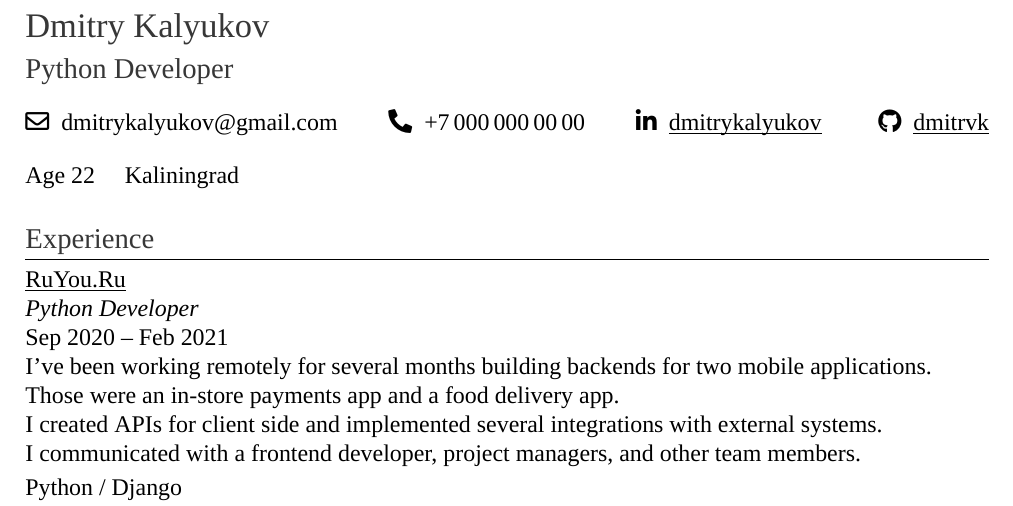
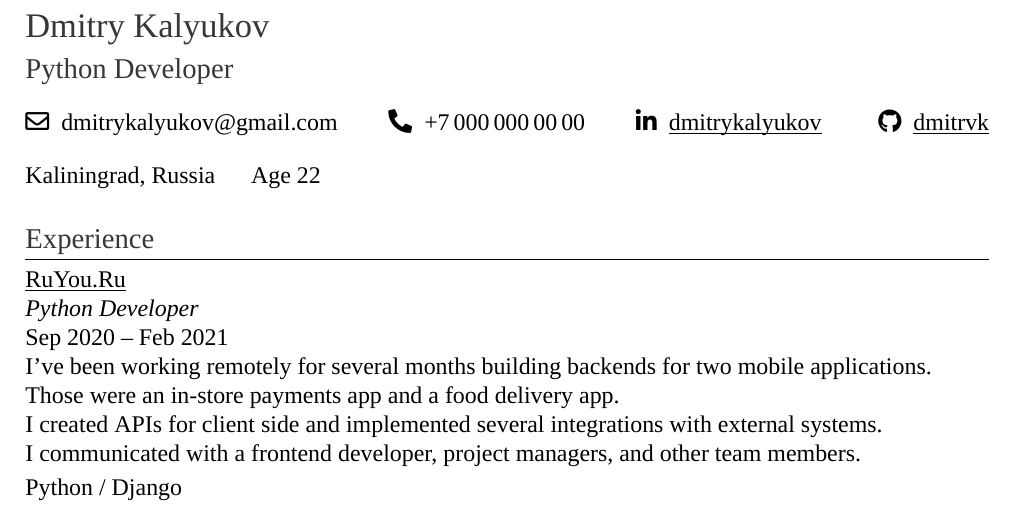
Before and after one commit to dmitrvk/resume, a LaTeX CV (resume.tex): part of the page, cut so that both start at the same text. Compiled offline with XeLaTeX.

Commit message:
Provide country

```diff
--- a/resume.tex
+++ b/resume.tex
@@ -46,7 +46,7 @@
 
 \bigskip
 
-Age 22 \quad Kaliningrad
+Kaliningrad, Russia \quad~Age 22
 
 \section {Experience}
 
```
